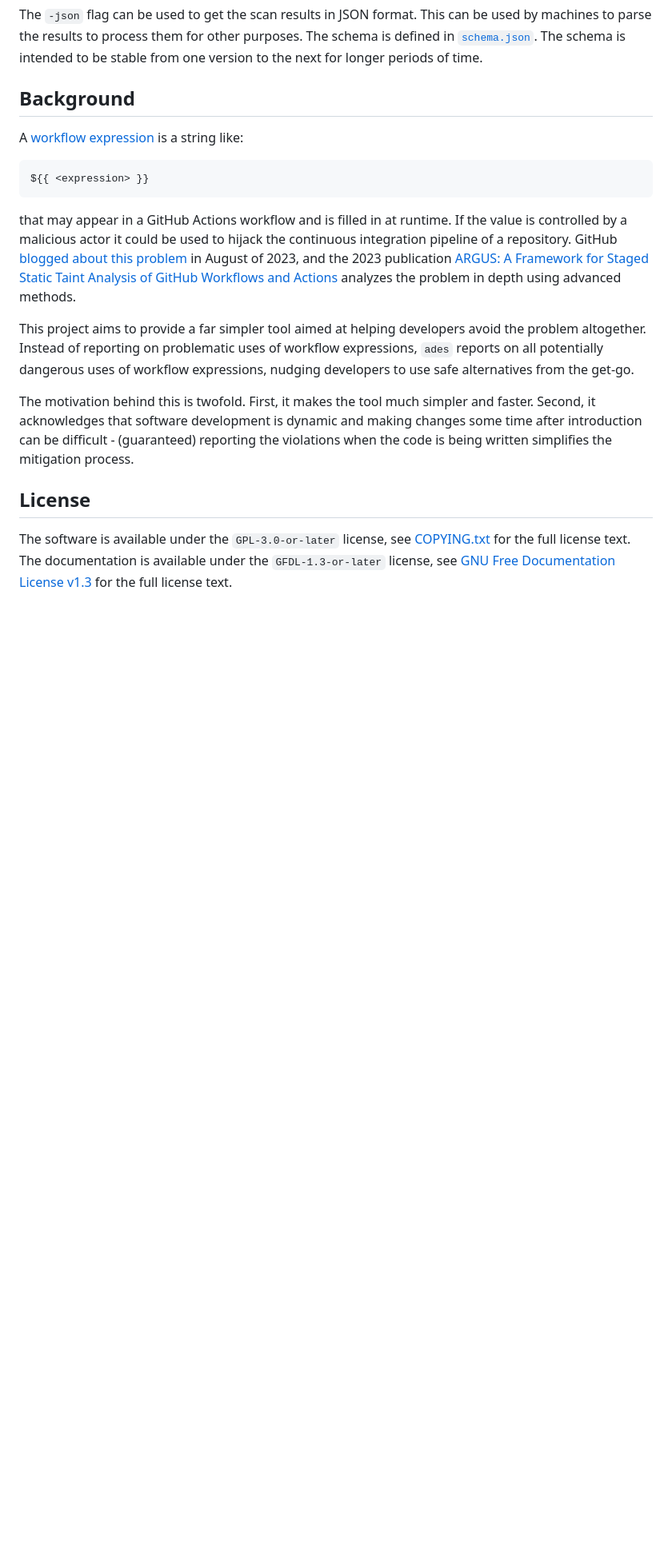
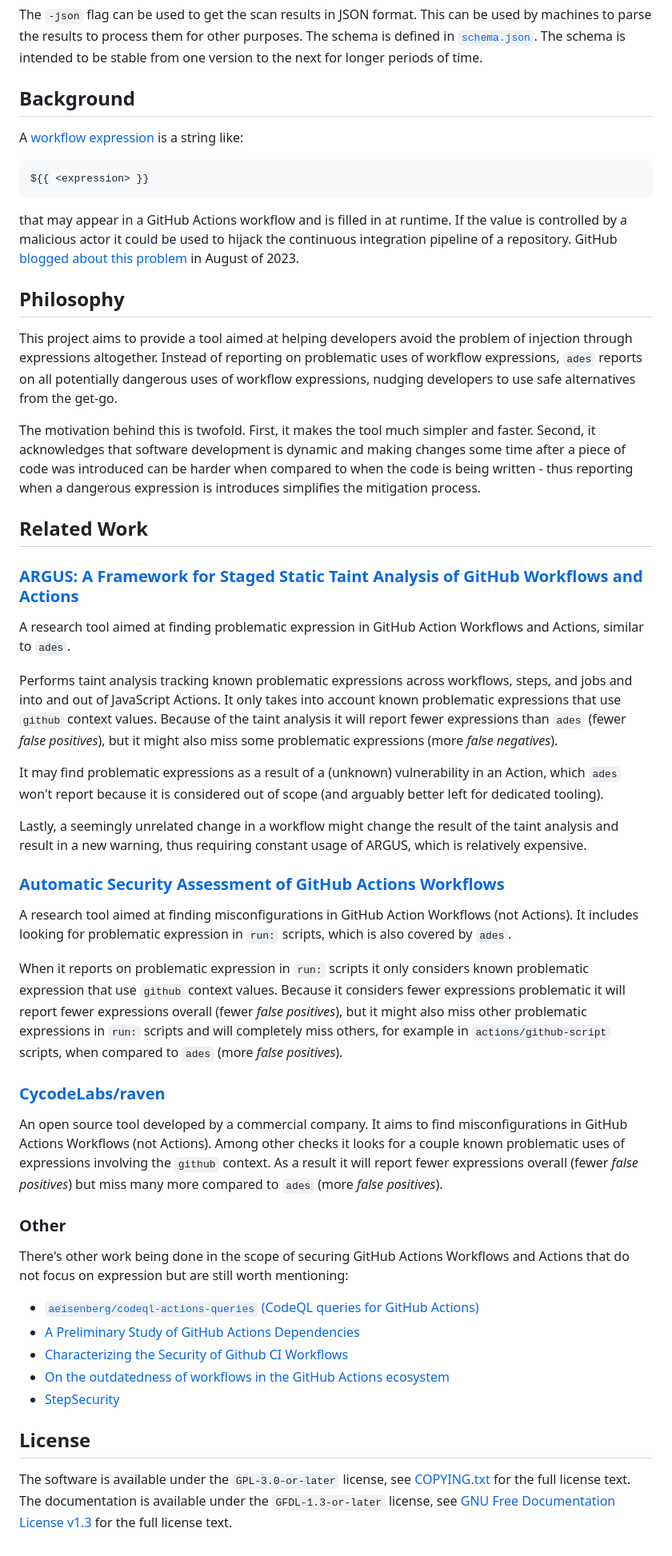
Before and after one commit to ericcornelissen/ades, a Markdown page: README.md, the part around the change printed below. Shown: that part at 80% size. Drawn GitHub-style; blank space fills up the shorter version.

Commit message:
Split "Background" into "Background" and "Related Work"
Simplify the "Background" section into just covering expressions and why
they can be dangerous and move the part about ARGUS into a new section
called "Related Work", and also cover more related work in that section.

Signed-off-by: Eric Cornelissen <ericornelissen@gmail.com>

```diff
--- a/README.md
+++ b/README.md
@@ -49,19 +49,68 @@ ${{ <expression> }}
 
 that may appear in a GitHub Actions workflow and is filled in at runtime. If the value is controlled
 by a malicious actor it could be used to hijack the continuous integration pipeline of a repository.
-GitHub [blogged about this problem] in August of 2023, and the 2023 publication [ARGUS: A Framework
-for Staged Static Taint Analysis of GitHub Workflows and Actions] analyzes the problem in depth
-using advanced methods.
+GitHub [blogged about this problem] in August of 2023.
 
-This project aims to provide a far simpler tool aimed at helping developers avoid the problem
-altogether. Instead of reporting on problematic uses of workflow expressions, `ades` reports on all
-potentially dangerous uses of workflow expressions, nudging developers to use safe alternatives
-from the get-go.
+## Philosophy
+
+This project aims to provide a tool aimed at helping developers avoid the problem of injection
+through expressions altogether. Instead of reporting on problematic uses of workflow expressions,
+`ades` reports on all potentially dangerous uses of workflow expressions, nudging developers to use
+safe alternatives from the get-go.
 
 The motivation behind this is twofold. First, it makes the tool much simpler and faster. Second, it
-acknowledges that software development is dynamic and making changes some time after introduction
-can be difficult - (guaranteed) reporting the violations when the code is being written simplifies
-the mitigation process.
+acknowledges that software development is dynamic and making changes some time after a piece of code
+was introduced can be harder when compared to when the code is being written - thus reporting when a
+dangerous expression is introduces simplifies the mitigation process.
+
+## Related Work
+
+### [ARGUS: A Framework for Staged Static Taint Analysis of GitHub Workflows and Actions]
+
+A research tool aimed at finding problematic expression in GitHub Action Workflows and Actions,
+similar to `ades`.
+
+Performs taint analysis tracking known problematic expressions across workflows, steps, and jobs and
+into and out of JavaScript Actions. It only takes into account known problematic expressions that
+use `github` context values. Because of the taint analysis it will report fewer expressions than
+`ades` (fewer _false positives_), but it might also miss some problematic expressions (more _false
+negatives_).
+
+It may find problematic expressions as a result of a (unknown) vulnerability in an Action, which
+`ades` won't report because it is considered out of scope (and arguably better left for dedicated
+tooling).
+
+Lastly, a seemingly unrelated change in a workflow might change the result of the taint analysis and
+result in a new warning, thus requiring constant usage of ARGUS, which is relatively expensive.
+
+### [Automatic Security Assessment of GitHub Actions Workflows]
+
+A research tool aimed at finding misconfigurations in GitHub Action Workflows (not Actions). It
+includes looking for problematic expression in `run:` scripts, which is also covered by `ades`.
+
+When it reports on problematic expression in `run:` scripts it only considers known problematic
+expression that use `github` context values. Because it considers fewer expressions problematic it
+will report fewer expressions overall (fewer _false positives_), but it might also miss other
+problematic expressions in `run:` scripts and will completely miss others, for example in
+`actions/github-script` scripts, when compared to `ades` (more _false positives_).
+
+### [CycodeLabs/raven]
+
+An open source tool developed by a commercial company. It aims to find misconfigurations in GitHub
+Actions Workflows (not Actions). Among other checks it looks for a couple known problematic uses of
+expressions involving the `github` context. As a result it will report fewer expressions overall
+(fewer _false positives_) but miss many more compared to `ades` (more _false positives_).
+
+### Other
+
+There's other work being done in the scope of securing GitHub Actions Workflows and Actions that do
+not focus on expression but are still worth mentioning:
+
+- [`aeisenberg/codeql-actions-queries` (CodeQL queries for GitHub Actions)]
+- [A Preliminary Study of GitHub Actions Dependencies]
+- [Characterizing the Security of Github CI Workflows]
+- [On the outdatedness of workflows in the GitHub Actions ecosystem]
+- [StepSecurity]
 
 ## License
 
@@ -70,5 +119,6 @@ license text. The documentation is available under the `GFDL-1.3-or-later` licen
 Documentation License v1.3] for the full license text.
 
 [`actions/github-script`]: https://github.com/actions/github-script
+[`aeisenberg/codeql-actions-queries` (codeql queries for github actions)]: https://github.com/aeisenberg/codeql-actions-queries
 [`run:`]: https://docs.github.com/en/actions/using-workflows/workflow-syntax-for-github-actions#jobsjob_idstepsrun
 [`schema.json`]: ./schema.json
```
Also changed, not shown: other parts of README.md (+7 -1 lines).
